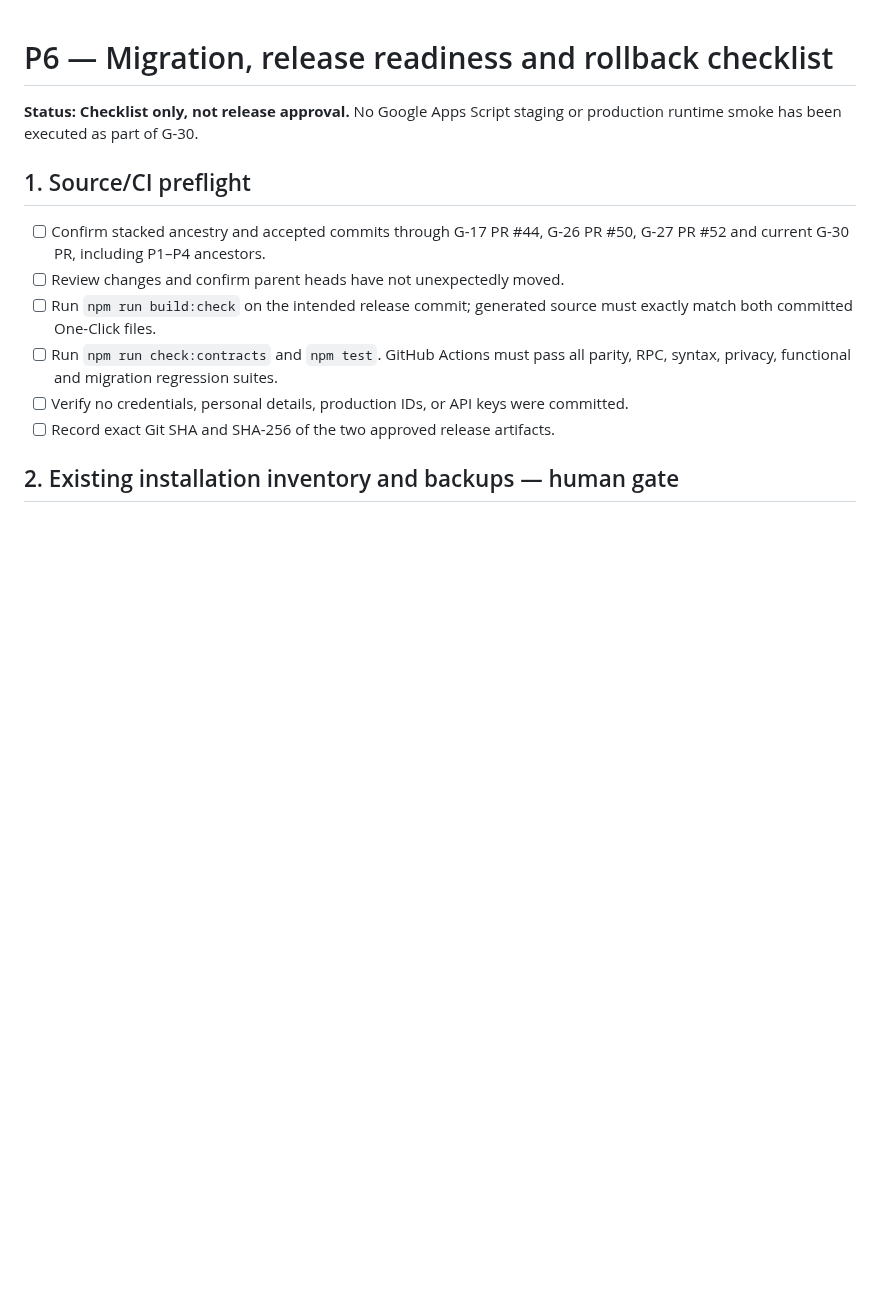
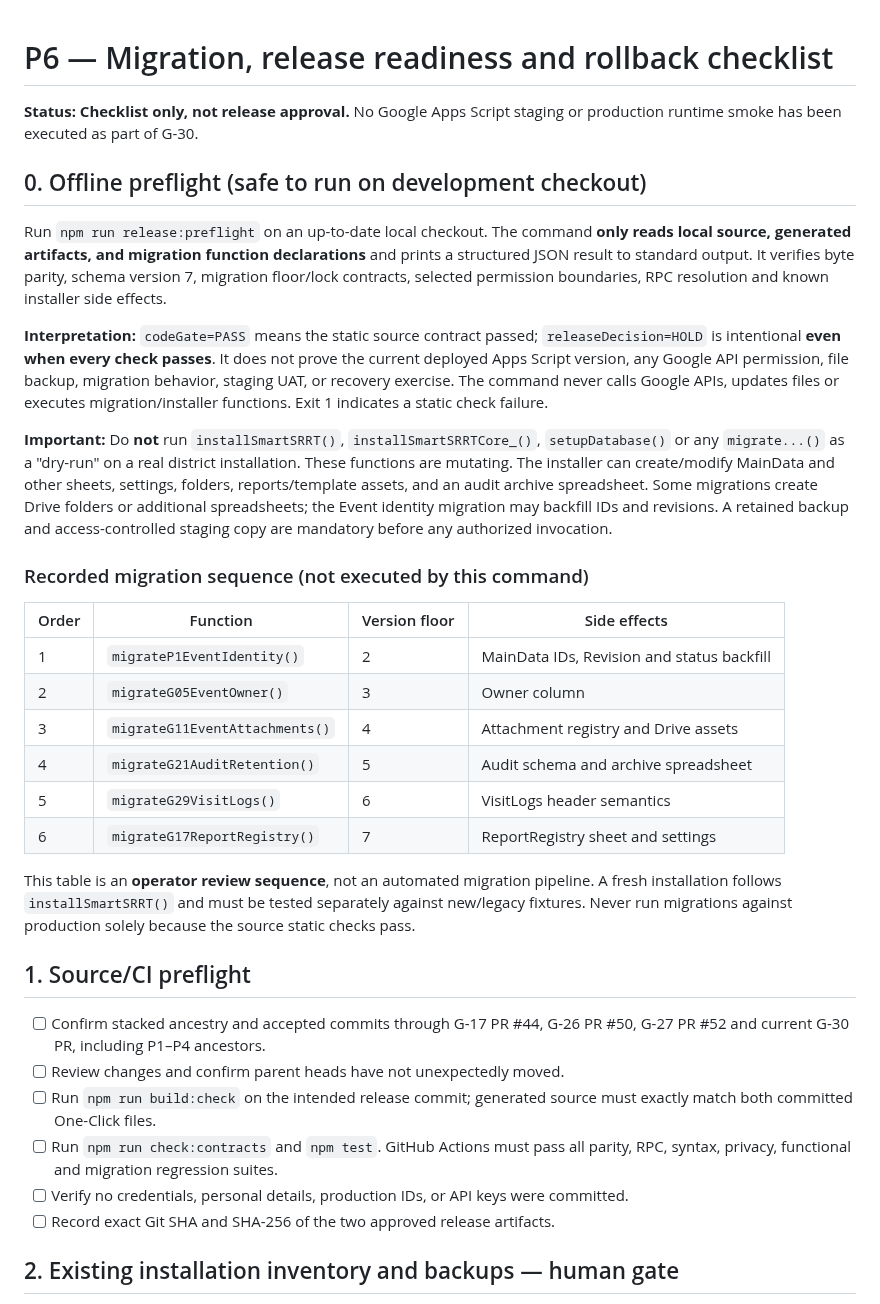
Before and after one commit to 9GotStory/smart-srrt, a Markdown page: docs/deployment/p6-release-readiness-checklist.md, the part around the change. GitHub-like rendering; blank space fills up the shorter version.

Commit message:
docs(p6): distinguish read-only preflight from mutating installer and migrations

```diff
--- a/docs/deployment/p6-release-readiness-checklist.md
+++ b/docs/deployment/p6-release-readiness-checklist.md
@@ -1,6 +1,27 @@
 # P6 — Migration, release readiness and rollback checklist
 
 **Status: Checklist only, not release approval.** No Google Apps Script staging or production runtime smoke has been executed as part of G-30.
+
+## 0. Offline preflight (safe to run on development checkout)
+
+Run `npm run release:preflight` on an up-to-date local checkout. The command **only reads local source, generated artifacts, and migration function declarations** and prints a structured JSON result to standard output. It verifies byte parity, schema version 7, migration floor/lock contracts, selected permission boundaries, RPC resolution and known installer side effects.
+
+**Interpretation:** `codeGate=PASS` means the static source contract passed; `releaseDecision=HOLD` is intentional **even when every check passes**. It does not prove the current deployed Apps Script version, any Google API permission, file backup, migration behavior, staging UAT, or recovery exercise. The command never calls Google APIs, updates files or executes migration/installer functions. Exit 1 indicates a static check failure.
+
+**Important:** Do **not** run `installSmartSRRT()`, `installSmartSRRTCore_()`, `setupDatabase()` or any `migrate...()` as a "dry-run" on a real district installation. These functions are mutating. The installer can create/modify MainData and other sheets, settings, folders, reports/template assets, and an audit archive spreadsheet. Some migrations create Drive folders or additional spreadsheets; the Event identity migration may backfill IDs and revisions. A retained backup and access-controlled staging copy are mandatory before any authorized invocation.
+
+### Recorded migration sequence (not executed by this command)
+
+| Order | Function | Version floor | Side effects |
+|---|---|---|---|
+| 1 | `migrateP1EventIdentity()` | 2 | MainData IDs, Revision and status backfill |
+| 2 | `migrateG05EventOwner()` | 3 | Owner column |
+| 3 | `migrateG11EventAttachments()` | 4 | Attachment registry and Drive assets |
+| 4 | `migrateG21AuditRetention()` | 5 | Audit schema and archive spreadsheet |
+| 5 | `migrateG29VisitLogs()` | 6 | VisitLogs header semantics |
+| 6 | `migrateG17ReportRegistry()` | 7 | ReportRegistry sheet and settings |
+
+This table is an **operator review sequence**, not an automated migration pipeline. A fresh installation follows `installSmartSRRT()` and must be tested separately against new/legacy fixtures. Never run migrations against production solely because the source static checks pass.
 
 ## 1. Source/CI preflight
 
```
